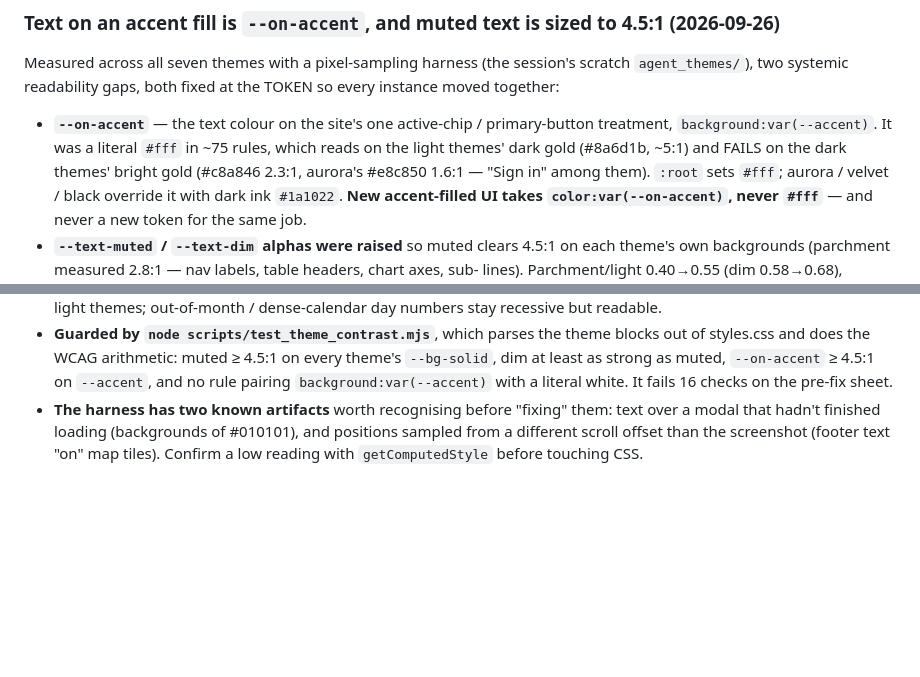
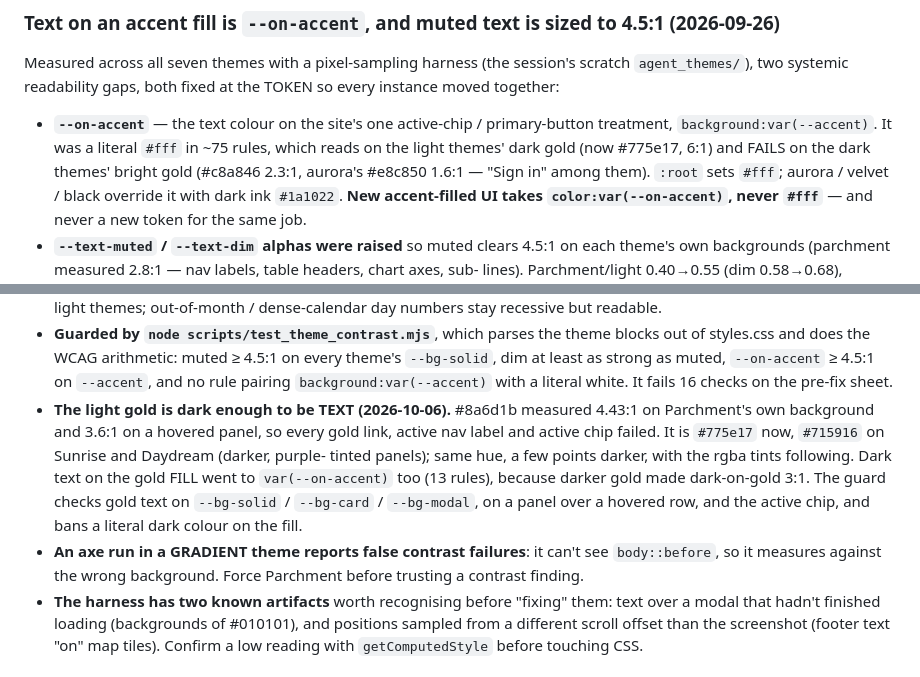
Before and after one commit to zaventorian/Packs.Ink, a Markdown page: docs/claude/theme.md, 2 parts joined by grey strips. Rendered like a GitHub page; blank space fills up the shorter version.

Commit message:
docs: the light gold is #775e17 / #715916 and why
Co-Authored-By: Claude Opus 5.5 <noreply@anthropic.com>

```diff
--- a/docs/claude/theme.md
+++ b/docs/claude/theme.md
@@ -53,7 +53,7 @@ instance moved together:
 
 - **`--on-accent`** — the text colour on the site's one active-chip / primary-button
   treatment, `background:var(--accent)`. It was a literal `#fff` in ~75 rules, which reads
-  on the light themes' dark gold (#8a6d1b, ~5:1) and FAILS on the dark themes' bright gold
+  on the light themes' dark gold (now #775e17, 6:1) and FAILS on the dark themes' bright gold
   (#c8a846 2.3:1, aurora's #e8c850 1.6:1 — "Sign in" among them). `:root` sets `#fff`;
   aurora / velvet / black override it with dark ink `#1a1022`. **New accent-filled UI takes
   `color:var(--on-accent)`, never `#fff`** — and never a new token for the same job.
@@ -73,6 +73,15 @@ instance moved together:
   styles.css and does the WCAG arithmetic: muted ≥ 4.5:1 on every theme's `--bg-solid`, dim
   at least as strong as muted, `--on-accent` ≥ 4.5:1 on `--accent`, and no rule pairing
   `background:var(--accent)` with a literal white. It fails 16 checks on the pre-fix sheet.
+- **The light gold is dark enough to be TEXT (2026-10-06).** #8a6d1b measured 4.43:1 on
+  Parchment's own background and 3.6:1 on a hovered panel, so every gold link, active nav label
+  and active chip failed. It is `#775e17` now, `#715916` on Sunrise and Daydream (darker, purple-
+  tinted panels); same hue, a few points darker, with the rgba tints following. Dark text on the
+  gold FILL went to `var(--on-accent)` too (13 rules), because darker gold made dark-on-gold 3:1.
+  The guard checks gold text on `--bg-solid` / `--bg-card` / `--bg-modal`, on a panel over a
+  hovered row, and the active chip, and bans a literal dark colour on the fill.
+- **An axe run in a GRADIENT theme reports false contrast failures**: it can't see `body::before`,
+  so it measures against the wrong background. Force Parchment before trusting a contrast finding.
 - **The harness has two known artifacts** worth recognising before "fixing" them: text over a
   modal that hadn't finished loading (backgrounds of #010101), and positions sampled from a
   different scroll offset than the screenshot (footer text "on" map tiles). Confirm a
```
